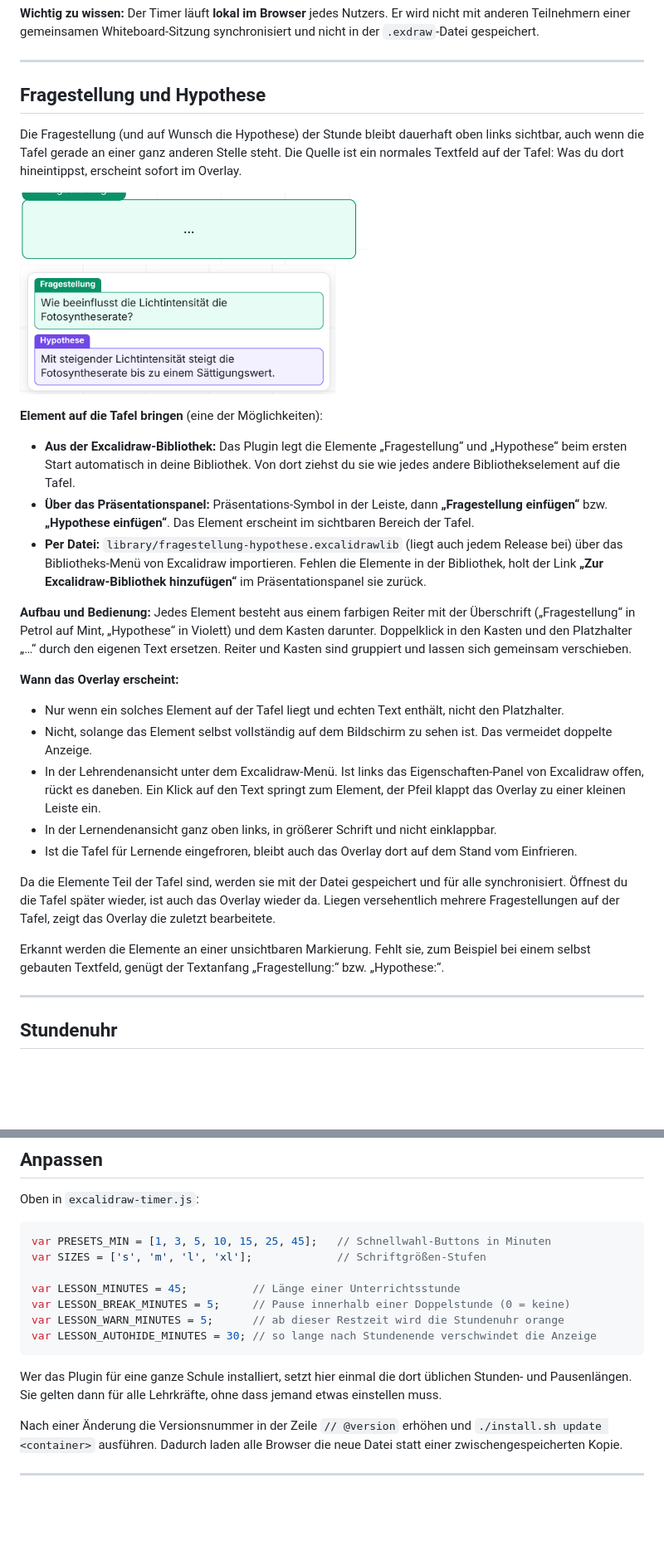
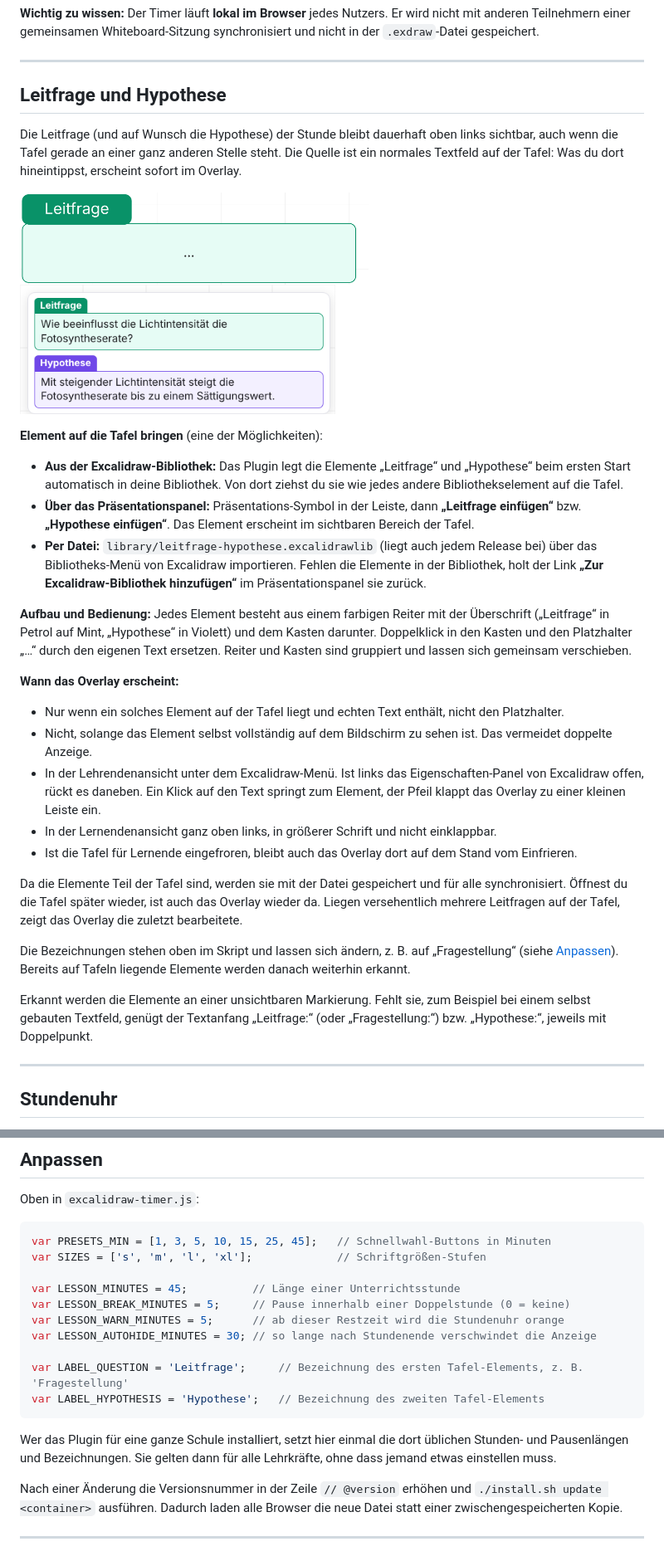
Before and after one commit to berlinstold/seaf-excalidraw-teacher-tools, a Markdown page: README.md, 2 parts joined by grey strips. Shown at 83% size. GitHub-like rendering; pictures changed too: docs/images/question-element.png, docs/images/question-lernende.png; blank space fills up the shorter version.

````diff
--- a/README.md
+++ b/README.md
@@ -71,9 +71,9 @@ Teilnehmern einer gemeinsamen Whiteboard-Sitzung synchronisiert und nicht in der
 
 ---
 
-## Fragestellung und Hypothese
+## Leitfrage und Hypothese
 
-Die Fragestellung (und auf Wunsch die Hypothese) der Stunde bleibt dauerhaft oben links sichtbar, auch wenn die
+Die Leitfrage (und auf Wunsch die Hypothese) der Stunde bleibt dauerhaft oben links sichtbar, auch wenn die
 Tafel gerade an einer ganz anderen Stelle steht. Die Quelle ist ein normales Textfeld auf der Tafel: Was du dort
 hineintippst, erscheint sofort im Overlay.
 
@@ -84,15 +84,15 @@ hineintippst, erscheint sofort im Overlay.
 
 **Element auf die Tafel bringen** (eine der Möglichkeiten):
 
-- **Aus der Excalidraw-Bibliothek:** Das Plugin legt die Elemente „Fragestellung“ und „Hypothese“ beim ersten
+- **Aus der Excalidraw-Bibliothek:** Das Plugin legt die Elemente „Leitfrage“ und „Hypothese“ beim ersten
   Start automatisch in deine Bibliothek. Von dort ziehst du sie wie jedes andere Bibliothekselement auf die Tafel.
-- **Über das Präsentationspanel:** Präsentations-Symbol in der Leiste, dann **„Fragestellung einfügen“** bzw.
+- **Über das Präsentationspanel:** Präsentations-Symbol in der Leiste, dann **„Leitfrage einfügen“** bzw.
   **„Hypothese einfügen“**. Das Element erscheint im sichtbaren Bereich der Tafel.
-- **Per Datei:** `library/fragestellung-hypothese.excalidrawlib` (liegt auch jedem Release bei) über das
+- **Per Datei:** `library/leitfrage-hypothese.excalidrawlib` (liegt auch jedem Release bei) über das
   Bibliotheks-Menü von Excalidraw importieren. Fehlen die Elemente in der Bibliothek, holt der Link
   **„Zur Excalidraw-Bibliothek hinzufügen“** im Präsentationspanel sie zurück.
 
-**Aufbau und Bedienung:** Jedes Element besteht aus einem farbigen Reiter mit der Überschrift („Fragestellung“
+**Aufbau und Bedienung:** Jedes Element besteht aus einem farbigen Reiter mit der Überschrift („Leitfrage“
 in Petrol auf Mint, „Hypothese“ in Violett) und dem Kasten darunter. Doppelklick in den Kasten und den Platzhalter
 „…“ durch den eigenen Text ersetzen. Reiter und Kasten sind gruppiert und lassen sich gemeinsam verschieben.
 
@@ -106,11 +106,14 @@ in Petrol auf Mint, „Hypothese“ in Violett) und dem Kasten darunter. Doppelk
 - Ist die Tafel für Lernende eingefroren, bleibt auch das Overlay dort auf dem Stand vom Einfrieren.
 
 Da die Elemente Teil der Tafel sind, werden sie mit der Datei gespeichert und für alle synchronisiert. Öffnest du
-die Tafel später wieder, ist auch das Overlay wieder da. Liegen versehentlich mehrere Fragestellungen auf der Tafel,
+die Tafel später wieder, ist auch das Overlay wieder da. Liegen versehentlich mehrere Leitfragen auf der Tafel,
 zeigt das Overlay die zuletzt bearbeitete.
 
+Die Bezeichnungen stehen oben im Skript und lassen sich ändern, z. B. auf „Fragestellung“
+(siehe [Anpassen](#anpassen)). Bereits auf Tafeln liegende Elemente werden danach weiterhin erkannt.
+
 Erkannt werden die Elemente an einer unsichtbaren Markierung. Fehlt sie, zum Beispiel bei einem selbst gebauten
-Textfeld, genügt der Textanfang „Fragestellung:“ bzw. „Hypothese:“.
+Textfeld, genügt der Textanfang „Leitfrage:“ (oder „Fragestellung:“) bzw. „Hypothese:“, jeweils mit Doppelpunkt.
 
 ---
 
@@ -525,9 +528,13 @@ var LESSON_MINUTES = 45;          // Länge einer Unterrichtsstunde
 var LESSON_BREAK_MINUTES = 5;     // Pause innerhalb einer Doppelstunde (0 = keine)
 var LESSON_WARN_MINUTES = 5;      // ab dieser Restzeit wird die Stundenuhr orange
 var LESSON_AUTOHIDE_MINUTES = 30; // so lange nach Stundenende verschwindet die Anzeige
+
+var LABEL_QUESTION = 'Leitfrage';     // Bezeichnung des ersten Tafel-Elements, z. B. 'Fragestellung'
+var LABEL_HYPOTHESIS = 'Hypothese';   // Bezeichnung des zweiten Tafel-Elements
 ```
 
-Wer das Plugin für eine ganze Schule installiert, setzt hier einmal die dort üblichen Stunden- und Pausenlängen.
+Wer das Plugin für eine ganze Schule installiert, setzt hier einmal die dort üblichen Stunden- und Pausenlängen
+und Bezeichnungen.
 Sie gelten dann für alle Lehrkräfte, ohne dass jemand etwas einstellen muss.
 
 Nach einer Änderung die Versionsnummer in der Zeile `// @version` erhöhen und `./install.sh update <container>`
````
Also changed, not shown: other parts of README.md (+4 -4 lines), CHANGELOG.md (+5 -4 lines), docs/images/pres-choose.png, 4 other files.
